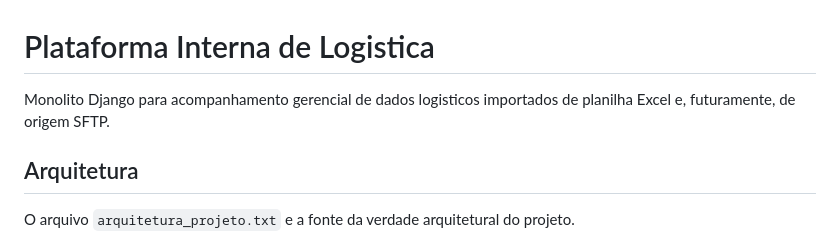
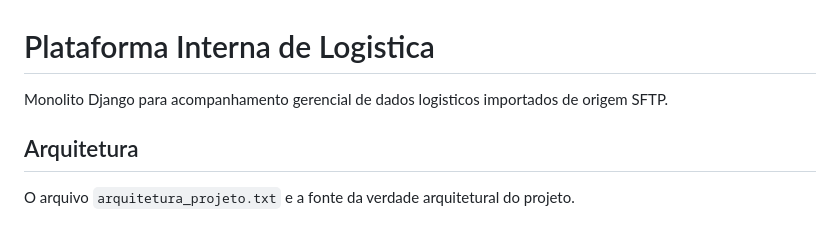
Before and after one commit to vinicius-stoc/internal-logistics-tools, a Markdown page: README.md, the part around the change. Rendered like a GitHub page.

Commit message:
Update data source description in README
Updated the README to reflect the change in data source from Excel to SFTP.

```diff
--- a/README.md
+++ b/README.md
@@ -1,6 +1,6 @@
 # Plataforma Interna de Logistica
 
-Monolito Django para acompanhamento gerencial de dados logisticos importados de planilha Excel e, futuramente, de origem SFTP.
+Monolito Django para acompanhamento gerencial de dados logisticos importados de origem SFTP.
 
 ## Arquitetura
 
```
